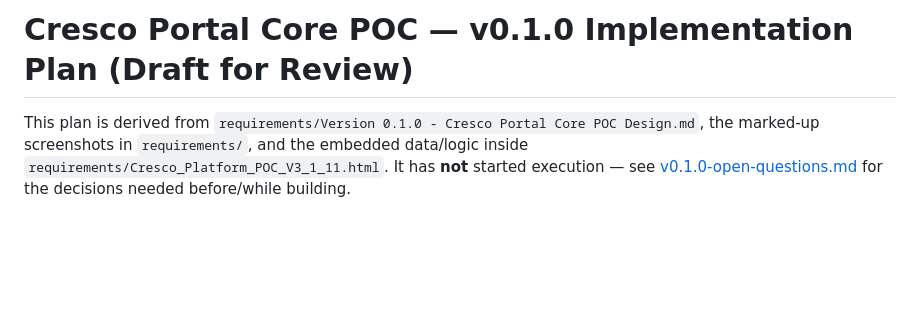
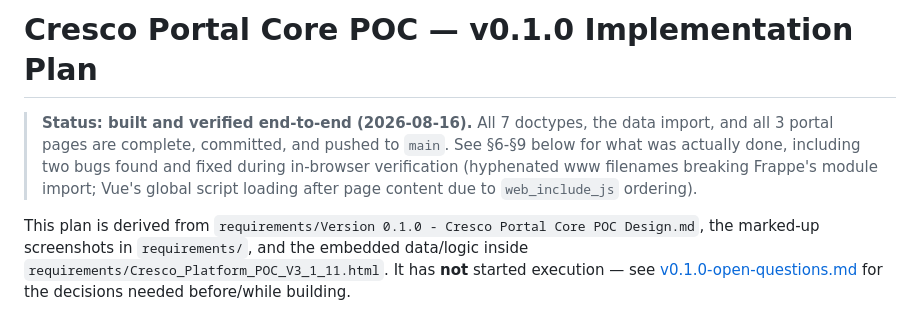
Before and after one commit to Mana1010/cresco_portal_poc_tristan, a Markdown page: requirements/planning/v0.1.0-implementation-plan.md, the part around the change. Drawn GitHub-style; blank space fills up the shorter version.

Commit message:
docs: mark v0.1.0 plan as built and verified (local)

```diff
--- a/requirements/planning/v0.1.0-implementation-plan.md
+++ b/requirements/planning/v0.1.0-implementation-plan.md
@@ -1,4 +1,11 @@
-# Cresco Portal Core POC — v0.1.0 Implementation Plan (Draft for Review)
+# Cresco Portal Core POC — v0.1.0 Implementation Plan
+
+> **Status: built and verified end-to-end (2026-08-16).** All 7 doctypes, the
+> data import, and all 3 portal pages are complete, committed, and pushed to
+> `main`. See §6-§9 below for what was actually done, including two bugs
+> found and fixed during in-browser verification (hyphenated www filenames
+> breaking Frappe's module import; Vue's global script loading after page
+> content due to `web_include_js` ordering).
 
 This plan is derived from `requirements/Version 0.1.0 - Cresco Portal Core POC Design.md`, the marked-up
 screenshots in `requirements/`, and the embedded data/logic inside
```
